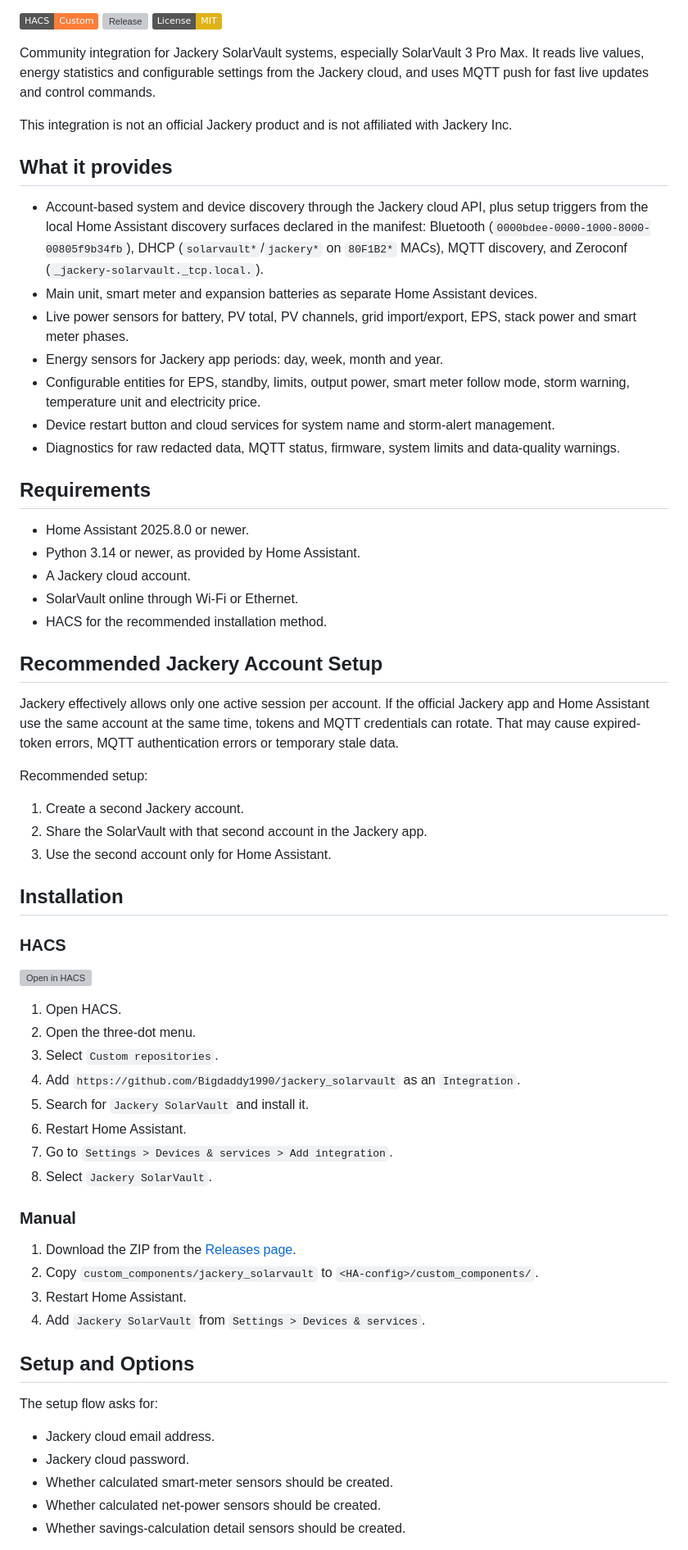
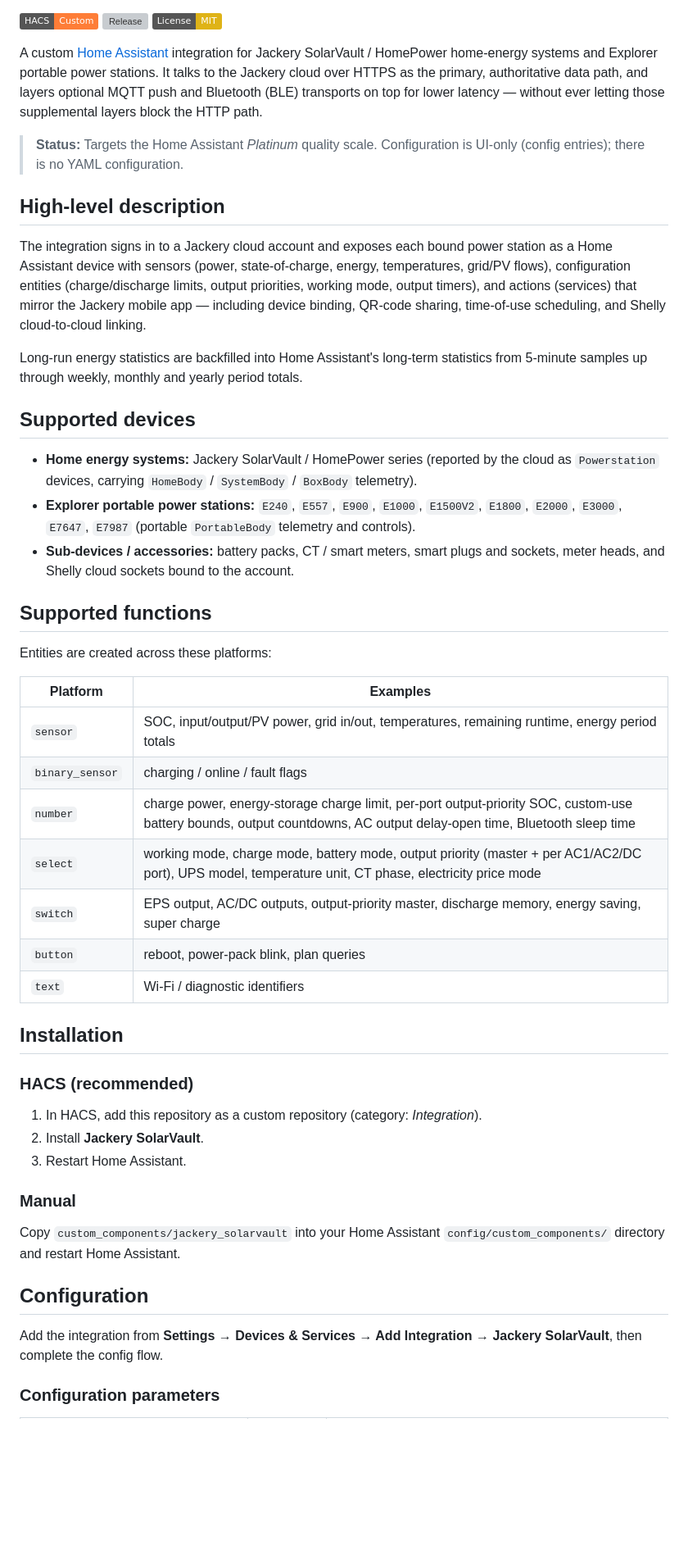
Before and after one commit to Bigdaddy1990/jackery_solarvault, a Markdown page: README.md, the part around one of its changes. Shown at 82% size. Rendered like a GitHub page; badges without logos; blank space fills up the shorter version; grey boxes are pictures that could not be loaded.

```diff
--- a/README.md
+++ b/README.md
@@ -7,67 +4,70 @@ Languages:
 [![Release](https://img.shields.io/github/v/release/Bigdaddy1990/jackery_solarvault)](https://github.com/Bigdaddy1990/jackery_solarvault/releases)
 [![License: MIT](https://img.shields.io/badge/License-MIT-yellow.svg)](LICENSE)
 
-Community integration for Jackery SolarVault systems, especially SolarVault 3 Pro Max. It reads live values, energy statistics and configurable settings from the Jackery cloud, and uses MQTT push for fast live updates and control commands.
+A custom [Home Assistant](https://www.home-assistant.io/) integration for Jackery
+SolarVault / HomePower home-energy systems and Explorer portable power stations.
+It talks to the Jackery cloud over HTTPS as the primary, authoritative data path,
+and layers optional MQTT push and Bluetooth (BLE) transports on top for lower
+latency — without ever letting those supplemental layers block the HTTP path.
 
-This integration is not an official Jackery product and is not affiliated with Jackery Inc.
+> **Status:** Targets the Home Assistant *Platinum* quality scale. Configuration
+> is UI-only (config entries); there is no YAML configuration.
 
-## What it provides
+## High-level description
 
-- Account-based system and device discovery through the Jackery cloud API, plus setup triggers from the local Home Assistant discovery surfaces declared in the manifest: Bluetooth (`0000bdee-0000-1000-8000-00805f9b34fb`), DHCP (`solarvault*`/`jackery*` on `80F1B2*` MACs), MQTT discovery, and Zeroconf (`_jackery-solarvault._tcp.local.`).
-- Main unit, smart meter and expansion batteries as separate Home Assistant devices.
-- Live power sensors for battery, PV total, PV channels, grid import/export, EPS, stack power and smart meter phases.
-- Energy sensors for Jackery app periods: day, week, month and year.
-- Configurable entities for EPS, standby, limits, output power, smart meter follow mode, storm warning, temperature unit and electricity price.
-- Device restart button and cloud services for system name and storm-alert management.
-- Diagnostics for raw redacted data, MQTT status, firmware, system limits and data-quality warnings.
+The integration signs in to a Jackery cloud account and exposes each bound power
+station as a Home Assistant device with sensors (power, state-of-charge, energy,
+temperatures, grid/PV flows), configuration entities (charge/discharge limits,
+output priorities, working mode, output timers), and actions (services) that
+mirror the Jackery mobile app — including device binding, QR-code sharing,
+time-of-use scheduling, and Shelly cloud-to-cloud linking.
 
-## Requirements
+Long-run energy statistics are backfilled into Home Assistant's long-term
+statistics from 5-minute samples up through weekly, monthly and yearly period
+totals.
 
-- Home Assistant 2025.8.0 or newer.
-- Python 3.14 or newer, as provided by Home Assistant.
-- A Jackery cloud account.
-- SolarVault online through Wi-Fi or Ethernet.
-- HACS for the recommended installation method.
+## Supported devices
 
-## Recommended Jackery Account Setup
+- **Home energy systems:** Jackery SolarVault / HomePower series (reported by the
+  cloud as `Powerstation` devices, carrying `HomeBody` / `SystemBody` / `BoxBody`
+  telemetry).
+- **Explorer portable power stations:** `E240`, `E557`, `E900`, `E1000`,
+  `E1500V2`, `E1800`, `E2000`, `E3000`, `E7647`, `E7987` (portable `PortableBody`
+  telemetry and controls).
+- **Sub-devices / accessories:** battery packs, CT / smart meters, smart plugs and
+  sockets, meter heads, and Shelly cloud sockets bound to the account.
 
-Jackery effectively allows only one active session per account. If the official Jackery app and Home Assistant use the same account at the same time, tokens and MQTT credentials can rotate. That may cause expired-token errors, MQTT authentication errors or temporary stale data.
+## Supported functions
 
-Recommended setup:
+Entities are created across these platforms:
 
-1. Create a second Jackery account.
-2. Share the SolarVault with that second account in the Jackery app.
-3. Use the second account only for Home Assistant.
+| Platform | Examples |
+|----------|----------|
+| `sensor` | SOC, input/output/PV power, grid in/out, temperatures, remaining runtime, energy period totals |
+| `binary_sensor` | charging / online / fault flags |
+| `number` | charge power, energy-storage charge limit, per-port output-priority SOC, custom-use battery bounds, output countdowns, AC output delay-open time, Bluetooth sleep time |
+| `select` | working mode, charge mode, battery mode, output priority (master + per AC1/AC2/DC port), UPS model, temperature unit, CT phase, electricity price mode |
+| `switch` | EPS output, AC/DC outputs, output-priority master, discharge memory, energy saving, super charge |
+| `button` | reboot, power-pack blink, plan queries |
+| `text` | Wi-Fi / diagnostic identifiers |
 
 ## Installation
 
-### HACS
+### HACS (recommended)
 
-[![Open in HACS](https://my.home-assistant.io/badges/hacs_repository.svg)](https://my.home-assistant.io/redirect/hacs_repository/?owner=Bigdaddy1990&repository=jackery_solarvault&category=integration)
-
-1. Open HACS.
-2. Open the three-dot menu.
-3. Select `Custom repositories`.
-4. Add `https://github.com/Bigdaddy1990/jackery_solarvault` as an `Integration`.
-5. Search for `Jackery SolarVault` and install it.
-6. Restart Home Assistant.
-7. Go to `Settings > Devices & services > Add integration`.
-8. Select `Jackery SolarVault`.
+1. In HACS, add this repository as a custom repository (category: *Integration*).
+2. Install **Jackery SolarVault**.
+3. Restart Home Assistant.
 
 ### Manual
 
-1. Download the ZIP from the [Releases page](https://github.com/Bigdaddy1990/jackery_solarvault/releases).
-2. Copy `custom_components/jackery_solarvault` to `<HA-config>/custom_components/`.
-3. Restart Home Assistant.
-4. Add `Jackery SolarVault` from `Settings > Devices & services`.
+Copy `custom_components/jackery_solarvault` into your Home Assistant
+`config/custom_components/` directory and restart Home Assistant.
 
-## Setup and Options
+## Configuration
 
-The setup flow asks for:
+Add the integration from **Settings → Devices & Services → Add Integration →
+Jackery SolarVault**, then complete the config flow.
 
-- Jackery cloud email address.
-- Jackery cloud password.
-- Whether calculated smart-meter sensors should be created.
-- Whether calculated net-power sensors should be created.
-- Whether savings-calculation detail sensors should be created.
+### Configuration parameters
 
```
Also changed, not shown: other parts of README.md (+98 -147 lines).
